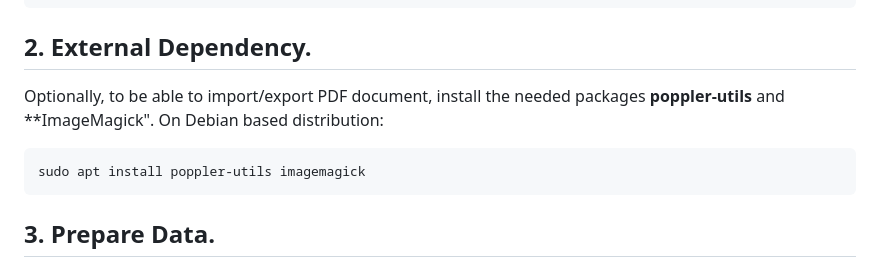
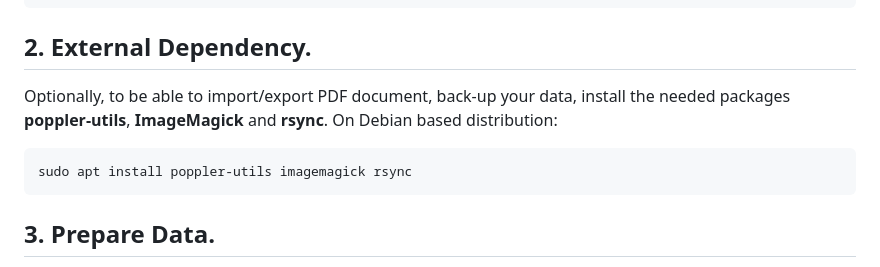
Before and after one commit to Dynamic-Book/DyboApp, a Markdown page: README.md, the part around the change. Drawn GitHub-style.

Commit message:
Update README to include rsync for back-up
Added rsync as a required package for PDF import/export.

````diff
--- a/README.md
+++ b/README.md
@@ -48,12 +48,12 @@ git clone --depth 1 https://github.com/istoa-eu/app.git
 ```
 
 ## 2. External Dependency.
-Optionally, to be able to import/export PDF document, install the
-needed packages **poppler-utils** and **ImageMagick". On Debian based
+Optionally, to be able to import/export PDF document, back-up your data, install the
+needed packages **poppler-utils**, **ImageMagick** and **rsync**. On Debian based
 distribution:
 
 ```bash
-sudo apt install poppler-utils imagemagick
+sudo apt install poppler-utils imagemagick rsync
 ```
 
 ## 3. Prepare Data.
````
